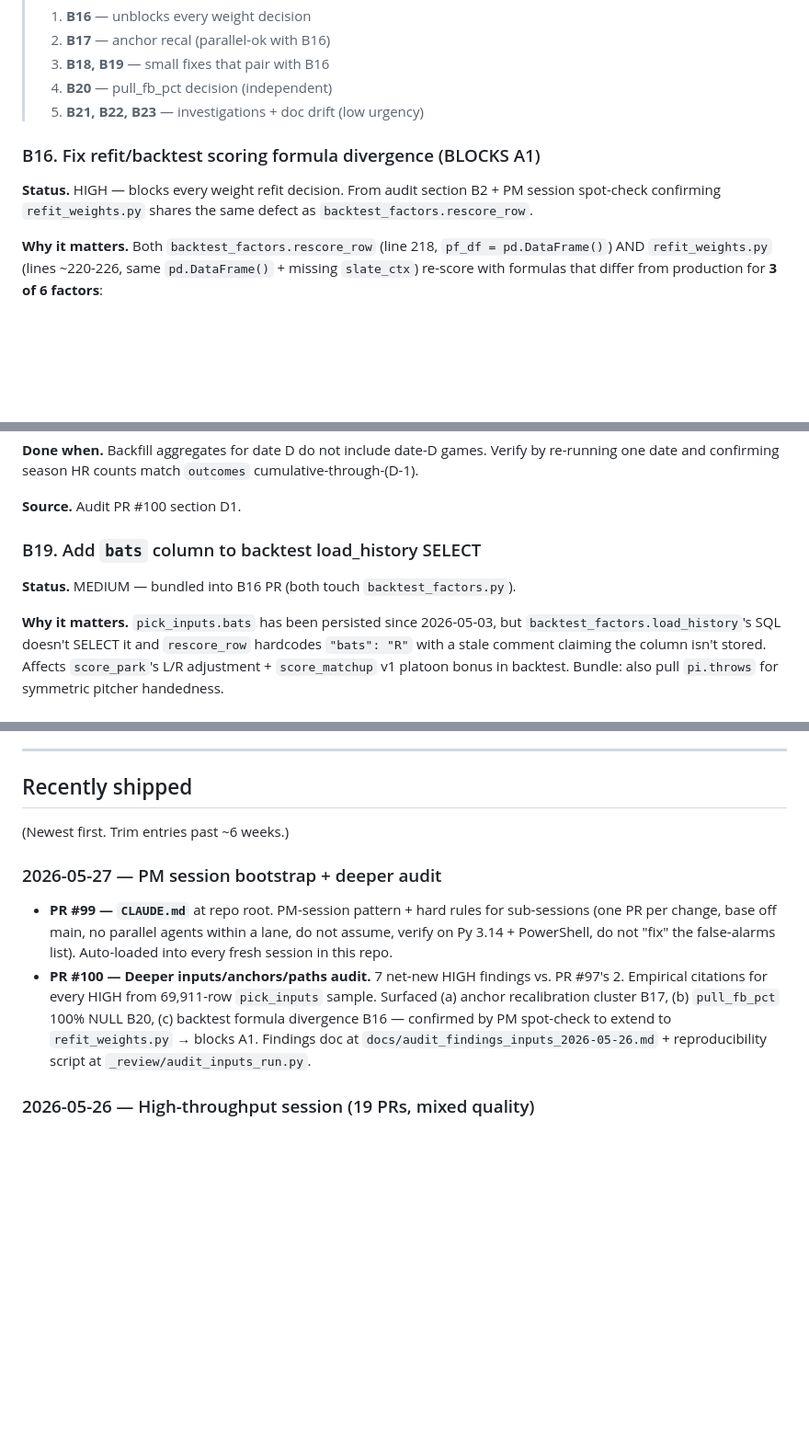
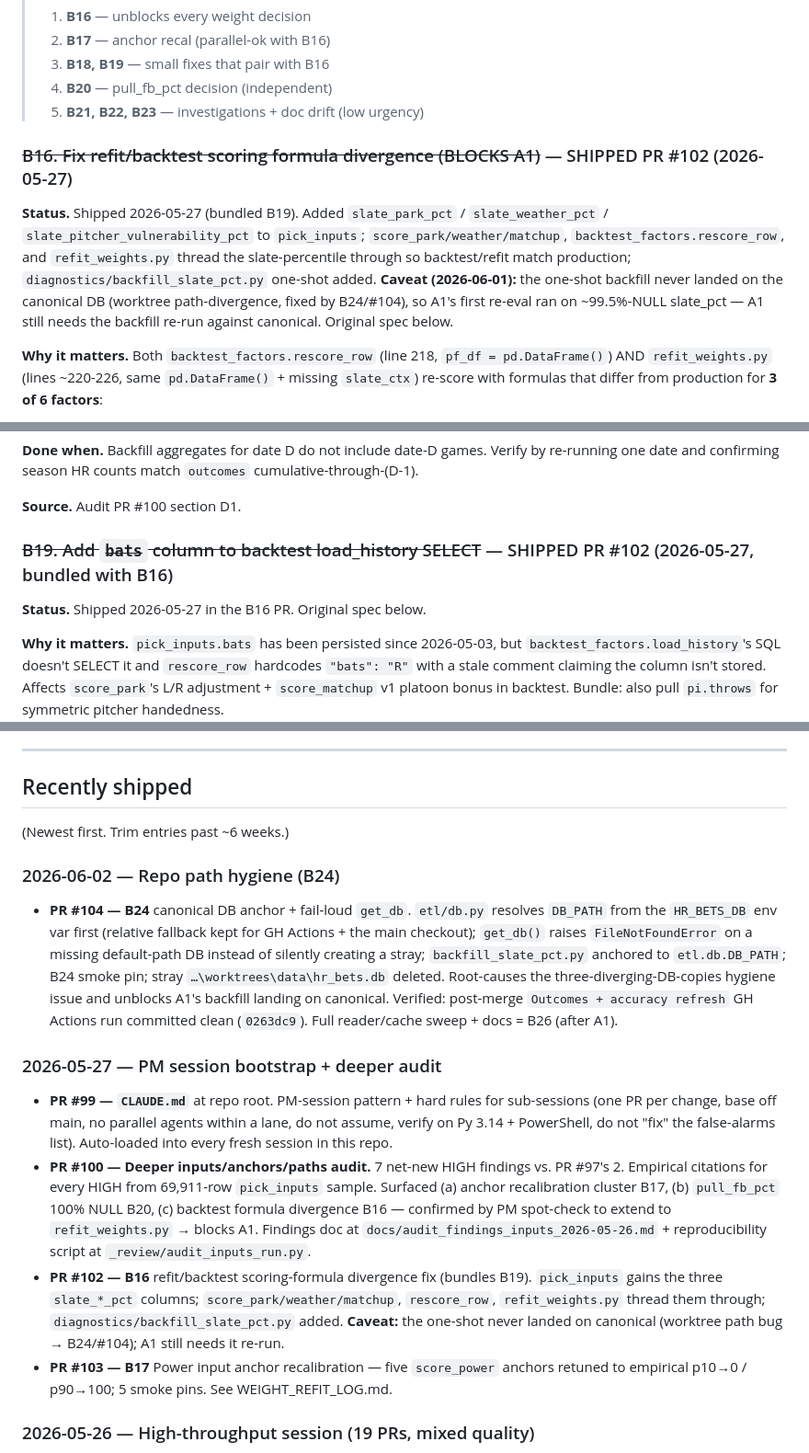
Before and after one commit to pablokunkel/mlb_bets_project, a Markdown page: BACKLOG.md, 3 parts joined by grey strips. Shown at 92% size. Rendered like a GitHub page; blank space fills up the shorter version.

```diff
--- a/BACKLOG.md
+++ b/BACKLOG.md
@@ -253,9 +253,9 @@ Annotated screenshot pass on `mobile_edits.pdf` (user-supplied 2026-05-23). Mobi
 > 4. **B20** — pull_fb_pct decision (independent)
 > 5. **B21, B22, B23** — investigations + doc drift (low urgency)
 
-### B16. Fix refit/backtest scoring formula divergence (BLOCKS A1)
+### ~~B16. Fix refit/backtest scoring formula divergence (BLOCKS A1)~~ — SHIPPED PR #102 (2026-05-27)
 
-**Status.** HIGH — blocks every weight refit decision. From audit section B2 + PM session spot-check confirming `refit_weights.py` shares the same defect as `backtest_factors.rescore_row`.
+**Status.** Shipped 2026-05-27 (bundled B19). Added `slate_park_pct` / `slate_weather_pct` / `slate_pitcher_vulnerability_pct` to `pick_inputs`; `score_park/weather/matchup`, `backtest_factors.rescore_row`, and `refit_weights.py` thread the slate-percentile through so backtest/refit match production; `diagnostics/backfill_slate_pct.py` one-shot added. **Caveat (2026-06-01):** the one-shot backfill never landed on the canonical DB (worktree path-divergence, fixed by B24/#104), so A1's first re-eval ran on ~99.5%-NULL slate_pct — A1 still needs the backfill re-run against canonical. Original spec below.
 
 **Why it matters.** Both `backtest_factors.rescore_row` (line 218, `pf_df = pd.DataFrame()`) AND `refit_weights.py` (lines ~220-226, same `pd.DataFrame()` + missing `slate_ctx`) re-score with formulas that differ from production for **3 of 6 factors**:
 - `score_park` returns 50.0 for every row (empty park factors)
@@ -338,9 +338,9 @@ Live noon is currently safe (no games started at 12 PM ET) but the pattern is fr
 
 **Source.** Audit PR #100 section D1.
 
-### B19. Add `bats` column to backtest load_history SELECT
+### ~~B19. Add `bats` column to backtest load_history SELECT~~ — SHIPPED PR #102 (2026-05-27, bundled with B16)
 
-**Status.** MEDIUM — bundled into B16 PR (both touch `backtest_factors.py`).
+**Status.** Shipped 2026-05-27 in the B16 PR. Original spec below.
 
 **Why it matters.** `pick_inputs.bats` has been persisted since 2026-05-03, but `backtest_factors.load_history`'s SQL doesn't SELECT it and `rescore_row` hardcodes `"bats": "R"` with a stale comment claiming the column isn't stored. Affects `score_park`'s L/R adjustment + `score_matchup` v1 platoon bonus in backtest. Bundle: also pull `pi.throws` for symmetric pitcher handedness.
 
@@ -948,10 +975,16 @@ Evidence: A1 weight refit (PR #82) found `lineup_score` has Pearson r = -0.020 w
 
 (Newest first. Trim entries past ~6 weeks.)
 
+### 2026-06-02 — Repo path hygiene (B24)
+
+- **PR #104 — B24** canonical DB anchor + fail-loud `get_db`. `etl/db.py` resolves `DB_PATH` from the `HR_BETS_DB` env var first (relative fallback kept for GH Actions + the main checkout); `get_db()` raises `FileNotFoundError` on a missing default-path DB instead of silently creating a stray; `backfill_slate_pct.py` anchored to `etl.db.DB_PATH`; B24 smoke pin; stray `…\worktrees\data\hr_bets.db` deleted. Root-causes the three-diverging-DB-copies hygiene issue and unblocks A1's backfill landing on canonical. Verified: post-merge `Outcomes + accuracy refresh` GH Actions run committed clean (`0263dc9`). Full reader/cache sweep + docs = B26 (after A1).
+
 ### 2026-05-27 — PM session bootstrap + deeper audit
 
 - **PR #99 — `CLAUDE.md`** at repo root. PM-session pattern + hard rules for sub-sessions (one PR per change, base off main, no parallel agents within a lane, do not assume, verify on Py 3.14 + PowerShell, do not "fix" the false-alarms list). Auto-loaded into every fresh session in this repo.
 - **PR #100 — Deeper inputs/anchors/paths audit.** 7 net-new HIGH findings vs. PR #97's 2. Empirical citations for every HIGH from 69,911-row `pick_inputs` sample. Surfaced (a) anchor recalibration cluster B17, (b) `pull_fb_pct` 100% NULL B20, (c) backtest formula divergence B16 — confirmed by PM spot-check to extend to `refit_weights.py` → blocks A1. Findings doc at `docs/audit_findings_inputs_2026-05-26.md` + reproducibility script at `_review/audit_inputs_run.py`.
+- **PR #102 — B16** refit/backtest scoring-formula divergence fix (bundles B19). `pick_inputs` gains the three `slate_*_pct` columns; `score_park/weather/matchup`, `rescore_row`, `refit_weights.py` thread them through; `diagnostics/backfill_slate_pct.py` added. **Caveat:** the one-shot never landed on canonical (worktree path bug → B24/#104); A1 still needs it re-run.
+- **PR #103 — B17** Power input anchor recalibration — five `score_power` anchors retuned to empirical p10→0 / p90→100; 5 smoke pins. See WEIGHT_REFIT_LOG.md.
 
 ### 2026-05-26 — High-throughput session (19 PRs, mixed quality)
 
```
Also changed, not shown: other parts of BACKLOG.md (+29 -2 lines).
